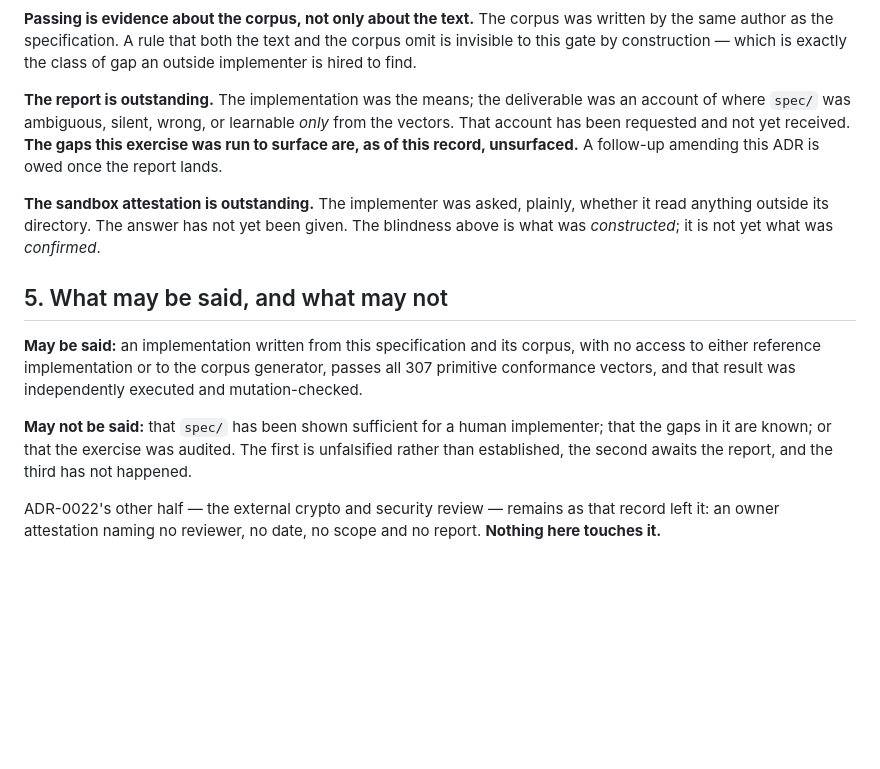
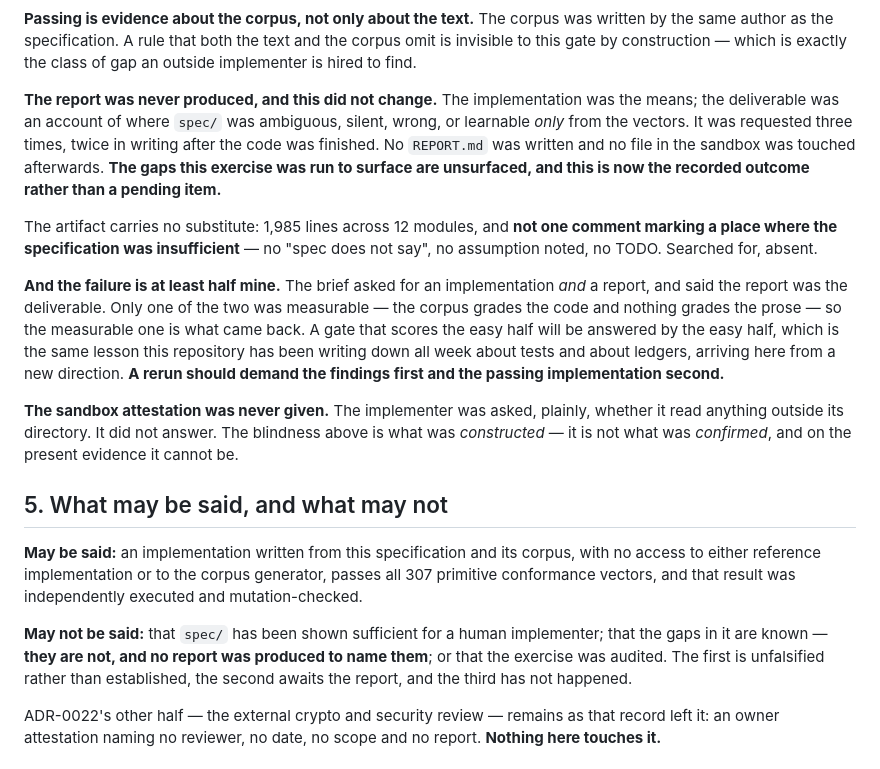
Before and after one commit to escapeboy/stozher, a Markdown page: docs/adr/ADR-0033-the-waived-half-of-v09s-gate-was-met.md, the part around the change. Drawn GitHub-style; blank space fills up the shorter version.

Commit message:
docs(ADR-0033): the report was never produced, and the brief is half the reason
Amends §4 and §5. The blind implementation's report was requested three times,
twice in writing after the code was finished. No REPORT.md exists and no
sandbox file was touched afterwards. The gaps the exercise was run to surface
are unsurfaced — recorded now as the outcome, not as a pending item.

The artifact is no substitute: 1,985 lines across 12 modules and not one
comment marking a place the specification fell short. Searched for, absent.

And the brief is at least half the cause. It asked for an implementation and a
report, and said the report was the deliverable — but only one of the two was
measurable. The corpus grades the code; nothing grades the prose. The
measurable half is what came back. That is this week's lesson about tests and
ledgers arriving from a new direction: a gate that scores the easy half gets
answered by the easy half. A rerun should demand the findings first and the
passing implementation second.

The sandbox attestation was also never given, so the blindness stands as
constructed rather than confirmed — and on this evidence it cannot be
confirmed.

§5's "may not be said" now states plainly that the gaps in spec/ are not known.

Claude-Session: https://claude.ai/code/session_01S2rRF9vmuevMKJyKSb5uBm

```diff
--- a/docs/adr/ADR-0033-the-waived-half-of-v09s-gate-was-met.md
+++ b/docs/adr/ADR-0033-the-waived-half-of-v09s-gate-was-met.md
@@ -71,14 +71,26 @@ same author as the specification. A rule that both the text and the corpus omit
 this gate by construction — which is exactly the class of gap an outside implementer is hired to
 find.
 
-**The report is outstanding.** The implementation was the means; the deliverable was an account of
-where `spec/` was ambiguous, silent, wrong, or learnable *only* from the vectors. That account has
-been requested and not yet received. **The gaps this exercise was run to surface are, as of this
-record, unsurfaced.** A follow-up amending this ADR is owed once the report lands.
+**The report was never produced, and this did not change.** The implementation was the means; the
+deliverable was an account of where `spec/` was ambiguous, silent, wrong, or learnable *only* from
+the vectors. It was requested three times, twice in writing after the code was finished. No
+`REPORT.md` was written and no file in the sandbox was touched afterwards. **The gaps this exercise
+was run to surface are unsurfaced, and this is now the recorded outcome rather than a pending item.**
 
-**The sandbox attestation is outstanding.** The implementer was asked, plainly, whether it read
-anything outside its directory. The answer has not yet been given. The blindness above is what was
-*constructed*; it is not yet what was *confirmed*.
+The artifact carries no substitute: 1,985 lines across 12 modules, and **not one comment marking a
+place where the specification was insufficient** — no "spec does not say", no assumption noted, no
+TODO. Searched for, absent.
+
+**And the failure is at least half mine.** The brief asked for an implementation *and* a report, and
+said the report was the deliverable. Only one of the two was measurable — the corpus grades the code
+and nothing grades the prose — so the measurable one is what came back. A gate that scores the easy
+half will be answered by the easy half, which is the same lesson this repository has been writing
+down all week about tests and about ledgers, arriving here from a new direction. **A rerun should
+demand the findings first and the passing implementation second.**
+
+**The sandbox attestation was never given.** The implementer was asked, plainly, whether it read
+anything outside its directory. It did not answer. The blindness above is what was *constructed* —
+it is not what was *confirmed*, and on the present evidence it cannot be.
 
 ## 5. What may be said, and what may not
 
@@ -87,7 +99,8 @@ either reference implementation or to the corpus generator, passes all 307 primi
 vectors, and that result was independently executed and mutation-checked.
 
 **May not be said:** that `spec/` has been shown sufficient for a human implementer; that the gaps
-in it are known; or that the exercise was audited. The first is unfalsified rather than established,
+in it are known — **they are not, and no report was produced to name them**; or that the exercise was
+audited. The first is unfalsified rather than established,
 the second awaits the report, and the third has not happened.
 
 ADR-0022's other half — the external crypto and security review — remains as that record left it: an
```
